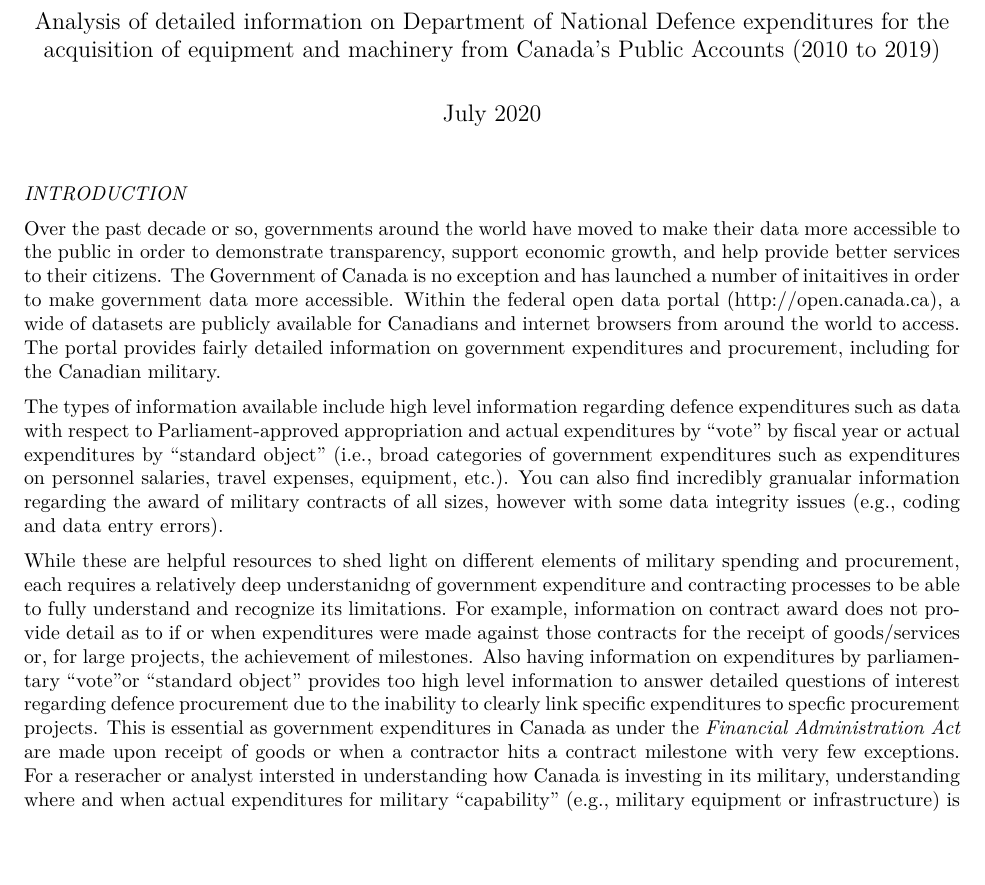
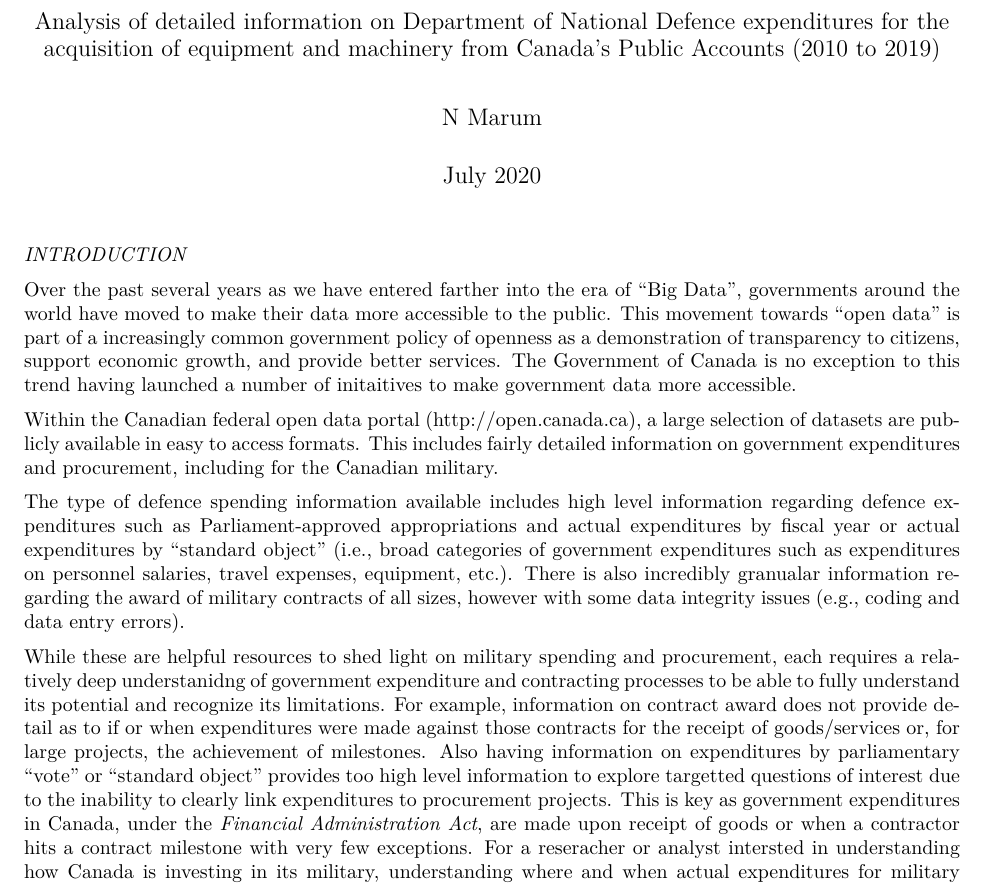
Before and after one commit to nmarum/canadadefencespending, an R Markdown document (public_accts_amo_analysis.RMD): part of page 1 of 9, cut so that both start at the same text, the shorter picture padded with empty space. The pictures show the output file public_accts_amo_analysis.pdf that the author committed with the source.

Commit message:
minor updates

````diff
--- a/public_accts_amo_analysis.RMD
+++ b/public_accts_amo_analysis.RMD
@@ -1,7 +1,7 @@
 ---
 title: "Exploratory Data Analysis of Canada's Defence Machinery and Equipment Expenditures"
 subtitle: "Analysis of detailed information on Department of National Defence expenditures for the acquisition of equipment and machinery from Canada's Public Accounts (2010 to 2019)"
-author:
+author: "N Marum"
 date: "July 2020"
 output:
   pdf_document: default
@@ -16,11 +16,13 @@ amo_analysis <- amo_2010to2019 %>% select(-c("MINC", "MINE", "DepartmentNumber-N
 ```
 _INTRODUCTION_
 
-Over the past decade or so, governments around the world have moved to make their data more accessible to the public in order to demonstrate transparency, support economic growth, and help provide better services to their citizens.  The Government of Canada is no exception and has launched a number of initaitives in order to make government data more accessible.  Within the federal open data portal (http://open.canada.ca), a wide of datasets are publicly available for Canadians and internet browsers from around the world  to access.  The portal provides fairly detailed information on government expenditures and procurement, including for the Canadian military.
+Over the past several years as we have entered farther into the era of "Big Data", governments around the world have moved to make their data more accessible to the public.  This movement towards "open data" is part of a increasingly common government policy of openness as a demonstration of transparency to citizens, support economic growth, and provide better services.  The Government of Canada is no exception to this trend having launched a number of initaitives to make government data more accessible.
 
-The types of information available include high level information regarding defence expenditures such as data with respect to Parliament-approved appropriation and actual expenditures by "vote" by fiscal year or actual expenditures by "standard object" (i.e., broad categories of government expenditures such as expenditures on personnel salaries, travel expenses, equipment, etc.).  You can also find incredibly granualar information regarding the award of military contracts of all sizes, however with some data integrity issues (e.g., coding and data entry errors).
+Within the Canadian federal open data portal (http://open.canada.ca), a large selection of datasets are publicly available in easy to access formats.  This includes fairly detailed information on government expenditures and procurement, including for the Canadian military.
 
-While these are helpful resources to shed light on different elements of military spending and procurement, each requires a relatively deep understanidng of government expenditure and contracting processes to be able to fully understand and recognize its limitations.  For example, information on contract award does not provide detail as to if or when expenditures were made against those contracts for the receipt of goods/services or, for large projects, the achievement of milestones.  Also having information on expenditures by parliamentary "vote"or "standard object" provides too high level information to answer detailed questions of interest regarding defence procurement due to the inability to clearly link specific expenditures to specfic procurement projects.  This is essential as government expenditures in Canada as under the _Financial Administration Act_ are made upon receipt of goods or when a contractor hits a contract milestone with very few exceptions.  For a reseracher or analyst intersted in understanding how Canada is investing in its military, understanding where and when actual expenditures for military "capability" (e.g., military equipment or infrastructure) is crucial.
+The type of defence spending information available includes high level information regarding defence expenditures such as  Parliament-approved appropriations and actual expenditures by fiscal year or actual expenditures by "standard object" (i.e., broad categories of government expenditures such as expenditures on personnel salaries, travel expenses, equipment, etc.).  There is also incredibly granualar information regarding the award of military contracts of all sizes, however with some data integrity issues (e.g., coding and data entry errors).
+
+While these are helpful resources to shed light on military spending and procurement, each requires a relatively deep understanidng of government expenditure and contracting processes to be able to fully understand its potential and recognize its limitations.  For example, information on contract award does not provide detail as to if or when expenditures were made against those contracts for the receipt of goods/services or, for large projects, the achievement of milestones.  Also having information on expenditures by parliamentary "vote" or "standard object" provides too high level information to explore targetted questions of interest due to the inability to clearly link expenditures to procurement projects.  This is key as government expenditures in Canada, under the _Financial Administration Act_, are made upon receipt of goods or when a contractor hits a contract milestone with very few exceptions.  For a reseracher or analyst intersted in understanding how Canada is investing in its military, understanding where and when actual expenditures for military "capability" (e.g., military equipment or infrastructure) is crucial.
 
 A sources of public data on defence procurement expenditures can be found in a detailed dataset on the open government portal, which provides departmental expenditures by year for the acquisition of machinary and equipment.  The dataset was used to build Volume III Section 5 of the annual Receiver General`s Public Accounts report.  This dataset provides an additional level of granularlity beyond the "standard object" provided in the Government of Canada expenditure data from the Treasury Board Secretariat, by providing a reliable "economic object" coding for each expenditure for capital equipment that we can easily link to a type of military platform, capability or commodity.
 
````
Also changed, not shown: README.md, public_accts_amo_analysis.pdf.
